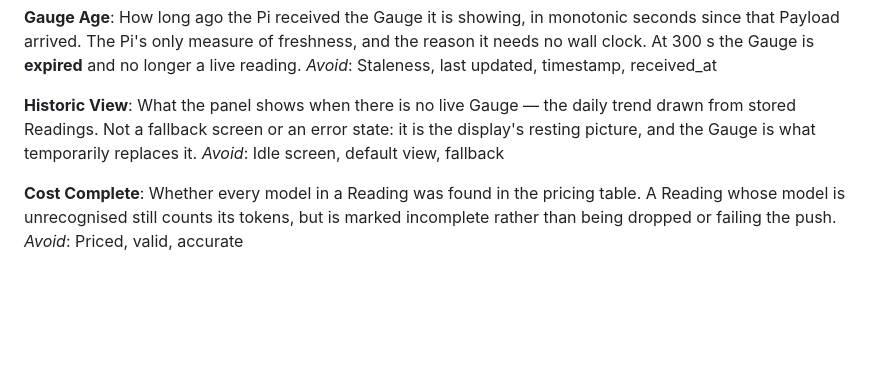
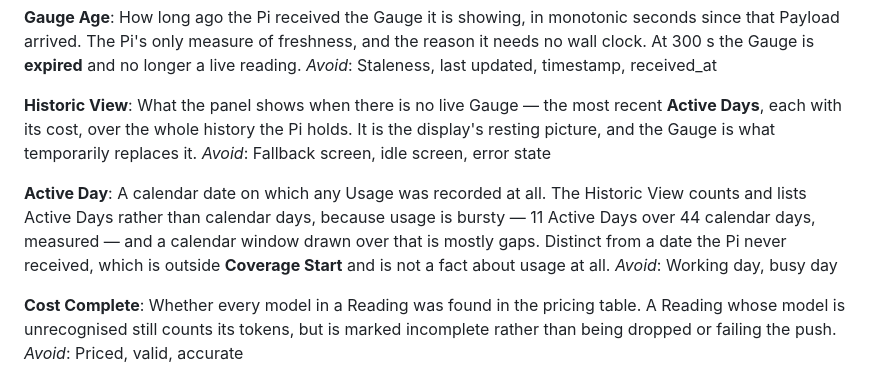
Before and after one commit to peterderkoala/zeropi.display, a Markdown page: CONTEXT.md, the part around the change. GitHub-like rendering; blank space fills up the shorter version.

Commit message:
Coin "Active Day" and sharpen the Historic View (#52)
The Historic View's design settled on listing the most recent days on which
usage was actually recorded, not a calendar window -- measured, the
maintainer's usage is 11 active days over 44 calendar days, so a calendar
window is mostly gaps and a gap that means "not observed" draws identically
to one that means "no work". Active Day is the term that distinction needs,
and it is not the same as a date outside Coverage Start.

Co-Authored-By: Claude Opus 5 <noreply@anthropic.com>
Claude-Session: https://claude.ai/code/session_01D4ovroeWJdkrJSf92P9cnj

```diff
--- a/CONTEXT.md
+++ b/CONTEXT.md
@@ -144,10 +144,19 @@ reading.
 _Avoid_: Staleness, last updated, timestamp, received_at
 
 **Historic View**:
-What the panel shows when there is no live Gauge — the daily trend drawn from
-stored Readings. Not a fallback screen or an error state: it is the display's
-resting picture, and the Gauge is what temporarily replaces it.
-_Avoid_: Idle screen, default view, fallback
+What the panel shows when there is no live Gauge — the most recent **Active
+Days**, each with its cost, over the whole history the Pi holds. It is the
+display's resting picture, and the Gauge is what temporarily replaces it.
+_Avoid_: Fallback screen, idle screen, error state
+
+**Active Day**:
+A calendar date on which any Usage was recorded at all. The Historic View
+counts and lists Active Days rather than calendar days, because usage is
+bursty — 11 Active Days over 44 calendar days, measured — and a calendar
+window drawn over that is mostly gaps. Distinct from a date the Pi never
+received, which is outside **Coverage Start** and is not a fact about usage
+at all.
+_Avoid_: Working day, busy day
 
 **Cost Complete**:
 Whether every model in a Reading was found in the pricing table. A Reading
```
